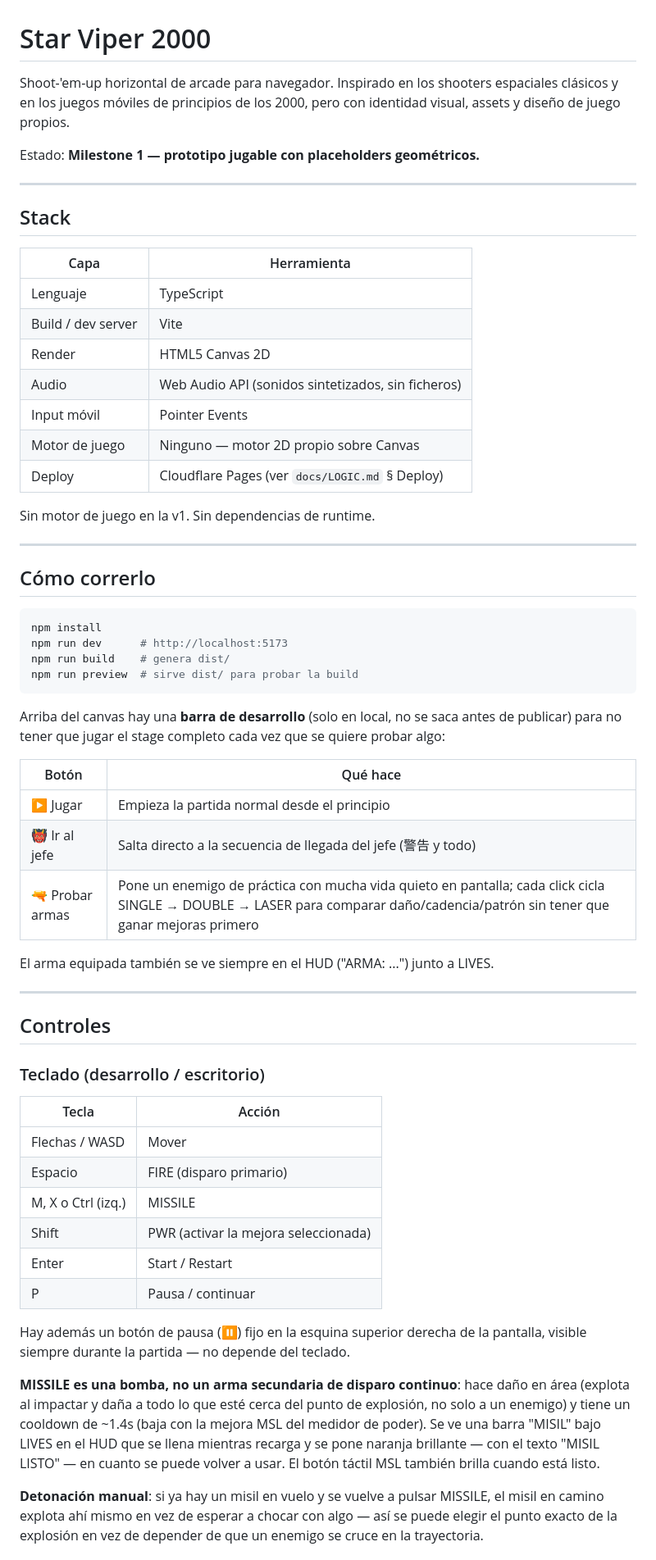
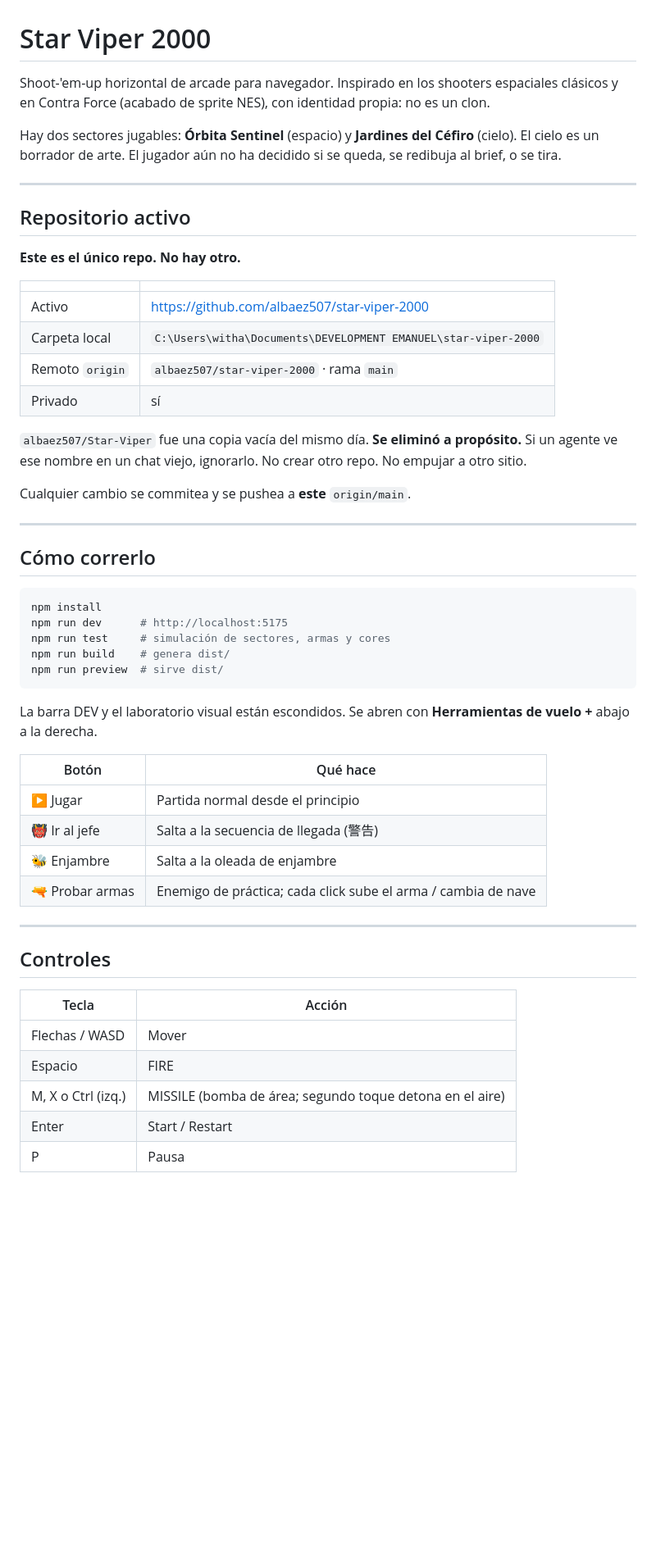
Before and after one commit to albaez507/star-viper-2000, a Markdown page: README.md, the part around one of its changes. Shown at 82% size. GitHub-like rendering; blank space fills up the shorter version.

````diff
--- a/README.md
+++ b/README.md
@@ -1,26 +1,31 @@
 # Star Viper 2000
 
 Shoot-'em-up horizontal de arcade para navegador. Inspirado en los shooters
-espaciales clásicos y en los juegos móviles de principios de los 2000, pero con
-identidad visual, assets y diseño de juego propios.
+espaciales clásicos y en Contra Force (acabado de sprite NES), con identidad
+propia: no es un clon.
 
-Estado: **Milestone 1 — prototipo jugable con placeholders geométricos.**
+Hay dos sectores jugables: **Órbita Sentinel** (espacio) y **Jardines del
+Céfiro** (cielo). El cielo es un borrador de arte. El jugador aún no ha
+decidido si se queda, se redibuja al brief, o se tira.
 
 ---
 
-## Stack
+## Repositorio activo
 
-| Capa | Herramienta |
+**Este es el único repo. No hay otro.**
+
+| | |
 |---|---|
-| Lenguaje | TypeScript |
-| Build / dev server | Vite |
-| Render | HTML5 Canvas 2D |
-| Audio | Web Audio API (sonidos sintetizados, sin ficheros) |
-| Input móvil | Pointer Events |
-| Motor de juego | Ninguno — motor 2D propio sobre Canvas |
-| Deploy | Cloudflare Pages (ver `docs/LOGIC.md` § Deploy) |
+| Activo | https://github.com/albaez507/star-viper-2000 |
+| Carpeta local | `C:\Users\witha\Documents\DEVELOPMENT EMANUEL\star-viper-2000` |
+| Remoto `origin` | `albaez507/star-viper-2000` · rama `main` |
+| Privado | sí |
 
-Sin motor de juego en la v1. Sin dependencias de runtime.
+`albaez507/Star-Viper` fue una copia vacía del mismo día. **Se eliminó a
+propósito.** Si un agente ve ese nombre en un chat viejo, ignorarlo. No
+crear otro repo. No empujar a otro sitio.
+
+Cualquier cambio se commitea y se pushea a **este** `origin/main`.
 
 ---
 
@@ -28,51 +33,31 @@ Sin motor de juego en la v1. Sin dependencias de runtime.
 
 ```bash
 npm install
-npm run dev      # http://localhost:5173
+npm run dev      # http://localhost:5175
+npm run test     # simulación de sectores, armas y cores
 npm run build    # genera dist/
-npm run preview  # sirve dist/ para probar la build
+npm run preview  # sirve dist/
 ```
 
-Arriba del canvas hay una **barra de desarrollo** (solo en local, no se saca
-antes de publicar) para no tener que jugar el stage completo cada vez que se
-quiere probar algo:
+La barra DEV y el laboratorio visual están escondidos. Se abren con
+**Herramientas de vuelo +** abajo a la derecha.
 
 | Botón | Qué hace |
 |---|---|
-| ▶ Jugar | Empieza la partida normal desde el principio |
-| 👹 Ir al jefe | Salta directo a la secuencia de llegada del jefe (警告 y todo) |
-| 🔫 Probar armas | Pone un enemigo de práctica con mucha vida quieto en pantalla; cada click cicla SINGLE → DOUBLE → LASER para comparar daño/cadencia/patrón sin tener que ganar mejoras primero |
-
-El arma equipada también se ve siempre en el HUD ("ARMA: ...") junto a LIVES.
+| ▶ Jugar | Partida normal desde el principio |
+| 👹 Ir al jefe | Salta a la secuencia de llegada (警告) |
+| 🐝 Enjambre | Salta a la oleada de enjambre |
+| 🔫 Probar armas | Enemigo de práctica; cada click sube el arma / cambia de nave |
 
 ---
 
 ## Controles
 
-### Teclado (desarrollo / escritorio)
-
 | Tecla | Acción |
 |---|---|
 | Flechas / WASD | Mover |
-| Espacio | FIRE (disparo primario) |
-| M, X o Ctrl (izq.) | MISSILE |
-| Shift | PWR (activar la mejora seleccionada) |
+| Espacio | FIRE |
+| M, X o Ctrl (izq.) | MISSILE (bomba de área; segundo toque detona en el aire) |
 | Enter | Start / Restart |
-| P | Pausa / continuar |
+| P | Pausa |
 
-Hay además un botón de pausa (⏸) fijo en la esquina superior derecha de la
-pantalla, visible siempre durante la partida — no depende del teclado.
-
-**MISSILE es una bomba, no un arma secundaria de disparo continuo**: hace daño
-en área (explota al impactar y daña a todo lo que esté cerca del punto de
-explosión, no solo a un enemigo) y tiene un cooldown de ~1.4s (baja con la
-mejora MSL del medidor de poder). Se ve una barra "MISIL" bajo LIVES en el HUD
-que se llena mientras recarga y se pone naranja brillante — con el texto
-"MISIL LISTO" — en cuanto se puede volver a usar. El botón táctil MSL también
-brilla cuando está listo.
-
-**Detonación manual**: si ya hay un misil en vuelo y se vuelve a pulsar
-MISSILE, el misil en camino explota ahí mismo en vez de esperar a chocar con
-algo — así se puede elegir el punto exacto de la explosión en vez de depender
-de que un enemigo se cruce en la trayectoria.
-
````
Also changed, not shown: other parts of README.md (+73 -76 lines).
